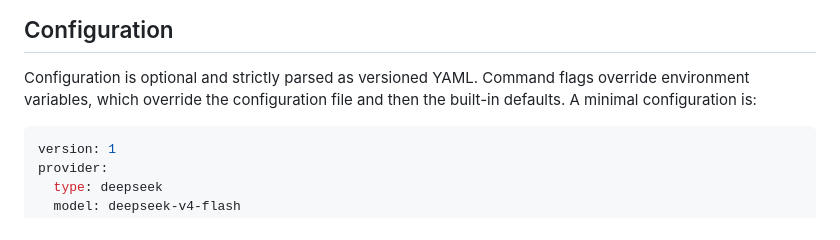
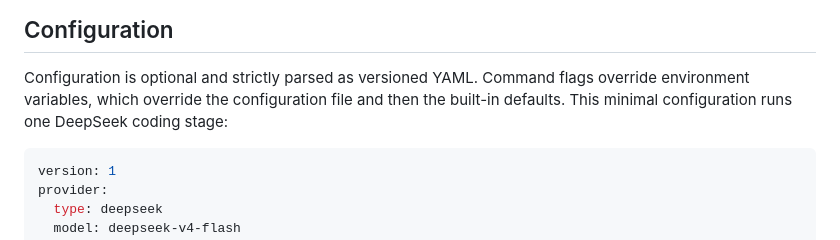
Before and after one commit to ErenKaynak/erka-agent, a Markdown page: README.md, the part around one of its changes. Rendered like a GitHub page.

````diff
--- a/README.md
+++ b/README.md
@@ -62,7 +62,8 @@ is left in a waiting state for inspection rather than being silently replayed.
 
 Configuration is optional and strictly parsed as versioned YAML. Command flags
 override environment variables, which override the configuration file and then
-the built-in defaults. A minimal configuration is:
+the built-in defaults. This minimal configuration runs one DeepSeek coding
+stage:
 
 ```yaml
 version: 1
````
Also changed, not shown: other parts of README.md (+100 -20 lines).
